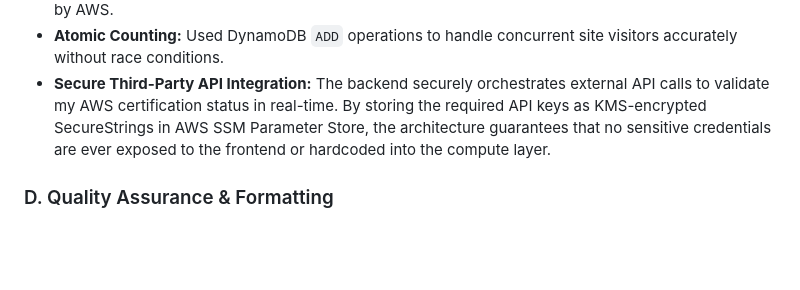
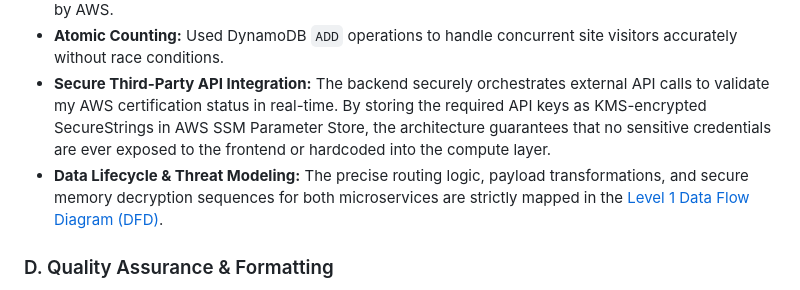
Before and after one commit to VikramBabariya/cloud-resume, a Markdown page: README.md, the part around the change. Rendered like a GitHub page; blank space fills up the shorter version.

Commit message:
Add Data Lifecycle & Threat Modeling section with reference to Level 1 Data Flow Diagram

```diff
--- a/README.md
+++ b/README.md
@@ -95,6 +95,7 @@ Detailed architectural choices are documented as Architecture Decision Records (
 - **High Availability:** Unlike a traditional single-server setup, this architecture relies on managed services (Lambda, DynamoDB) that are inherently distributed across multiple Availability Zones (AZs) by AWS.
 - **Atomic Counting:** Used DynamoDB `ADD` operations to handle concurrent site visitors accurately without race conditions.
 - **Secure Third-Party API Integration:** The backend securely orchestrates external API calls to validate my AWS certification status in real-time. By storing the required API keys as KMS-encrypted SecureStrings in AWS SSM Parameter Store, the architecture guarantees that no sensitive credentials are ever exposed to the frontend or hardcoded into the compute layer.
+- **Data Lifecycle & Threat Modeling:** The precise routing logic, payload transformations, and secure memory decryption sequences for both microservices are strictly mapped in the [Level 1 Data Flow Diagram (DFD)](docs/architecture/data-flow.md).
 
 ### D. Quality Assurance & Formatting
 
```
